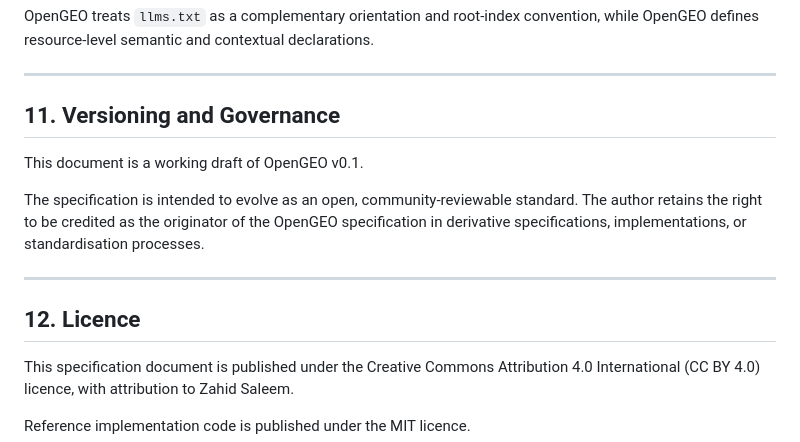
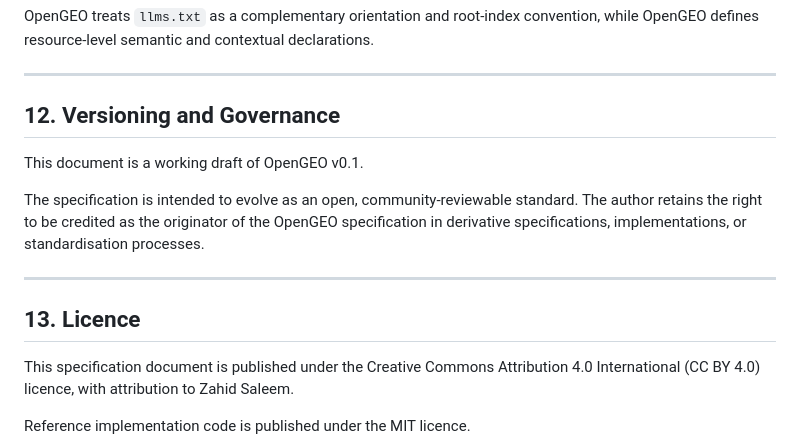
Before and after one commit to donhaji/opengeo, a Markdown page: OPENGEO_SPEC.md, the part around one of its changes. Rendered like a GitHub page.

```diff
--- a/OPENGEO_SPEC.md
+++ b/OPENGEO_SPEC.md
@@ -540,7 +594,7 @@ OpenGEO treats `llms.txt` as a complementary orientation and root-index conventi
 
 ---
 
-## 11. Versioning and Governance
+## 12. Versioning and Governance
 
 This document is a working draft of OpenGEO v0.1.
 
@@ -548,7 +602,7 @@ The specification is intended to evolve as an open, community-reviewable standar
 
 ---
 
-## 12. Licence
+## 13. Licence
 
 This specification document is published under the Creative Commons Attribution 4.0 International (CC BY 4.0) licence, with attribution to Zahid Saleem.
 
```
Also changed, not shown: other parts of OPENGEO_SPEC.md (+55 -1 lines), opengeo-manifesto.md (+8 -0 lines), 1 other file.
